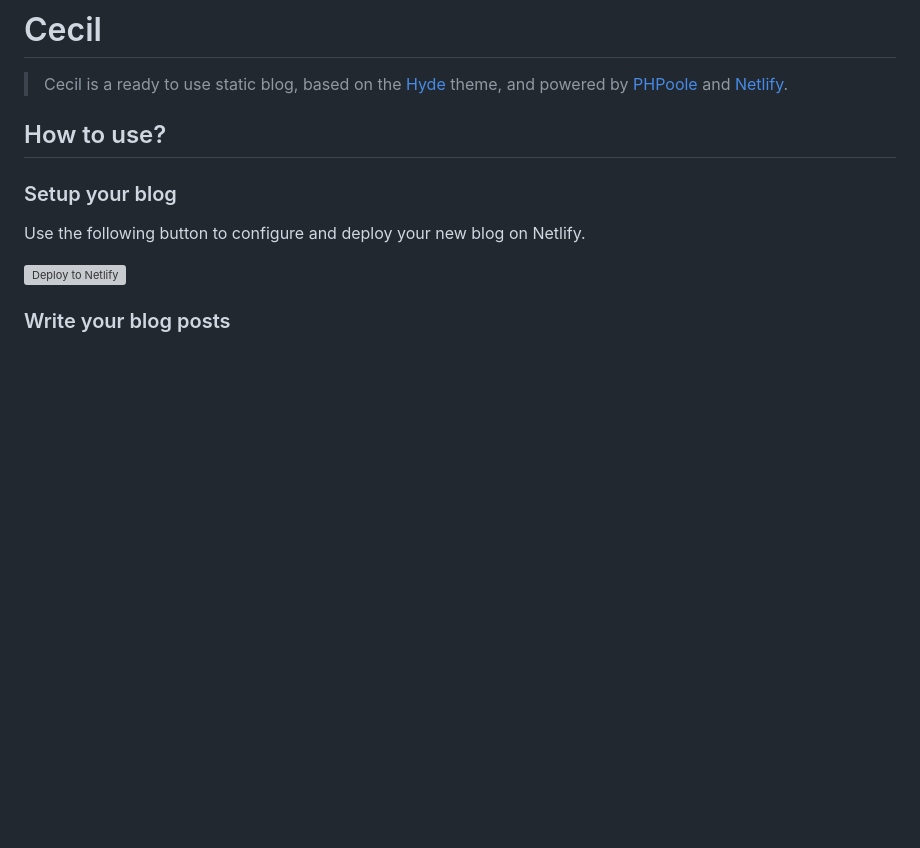
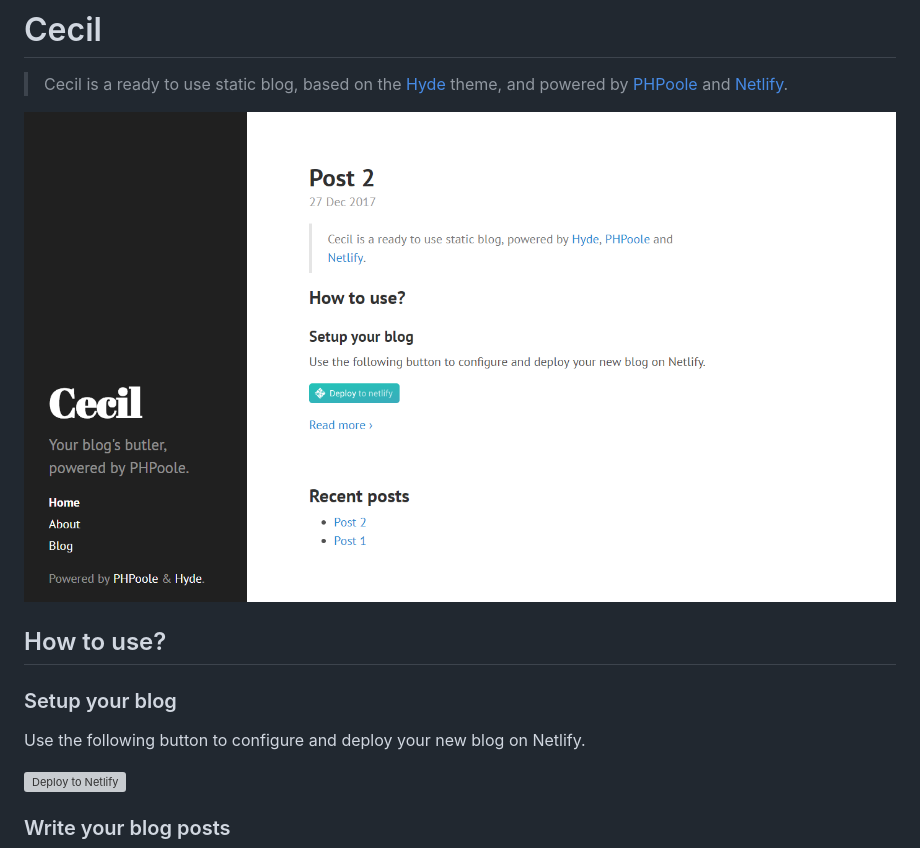
Before and after one commit to sfranjou/sfranjou.com, a Markdown page: README.md, the part around the change. GitHub-like rendering; pictures changed too: static/images/cecil-preview.png (added); blank space fills up the shorter version; grey boxes are pictures that could not be loaded.

Commit message:
Add preview image (#25)

```diff
--- a/README.md
+++ b/README.md
@@ -1,6 +1,8 @@
 # Cecil
 
 > Cecil is a ready to use static blog, based on the [Hyde](https://github.com/PHPoole/theme-hyde) theme, and powered by [PHPoole](https://phpoole.org) and [Netlify](https://www.netlify.com).
+
+![Cecil preview](static/images/cecil-preview.png)
 
 ## How to use?
 
```
